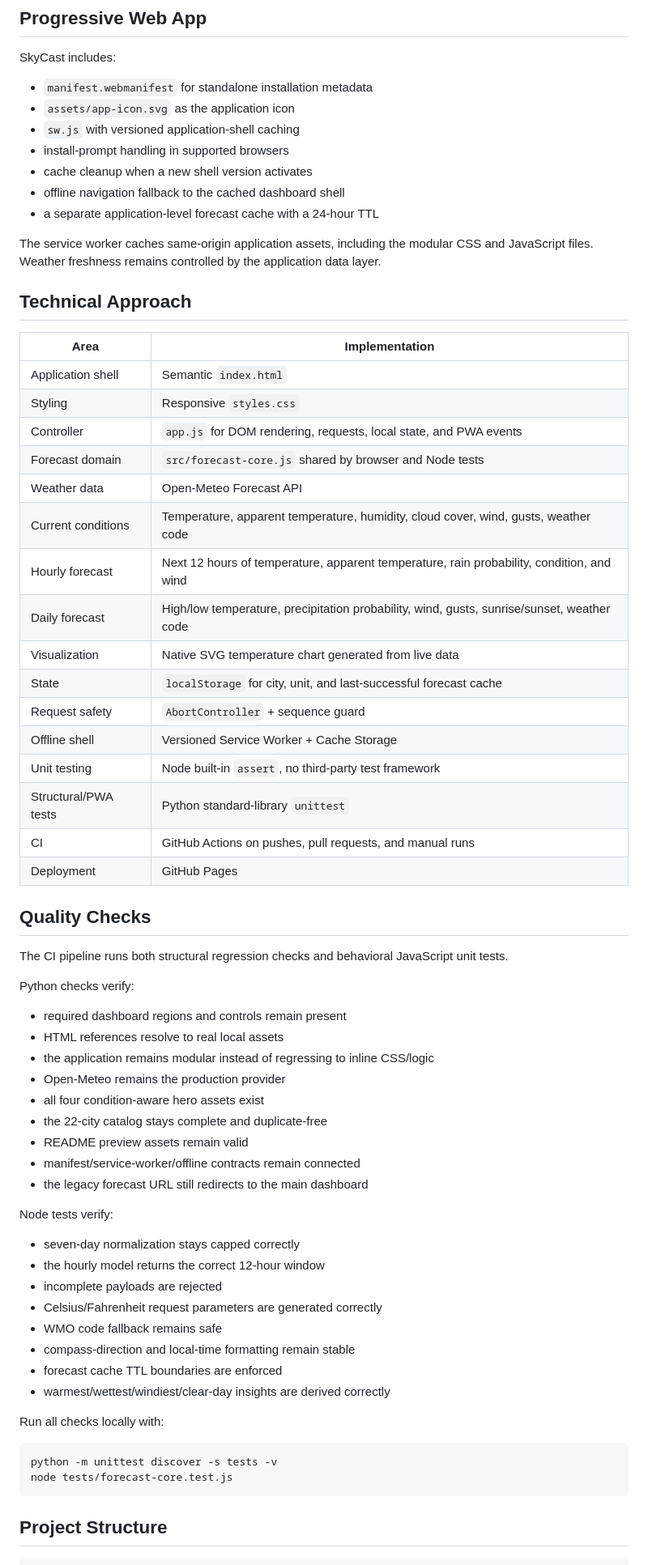
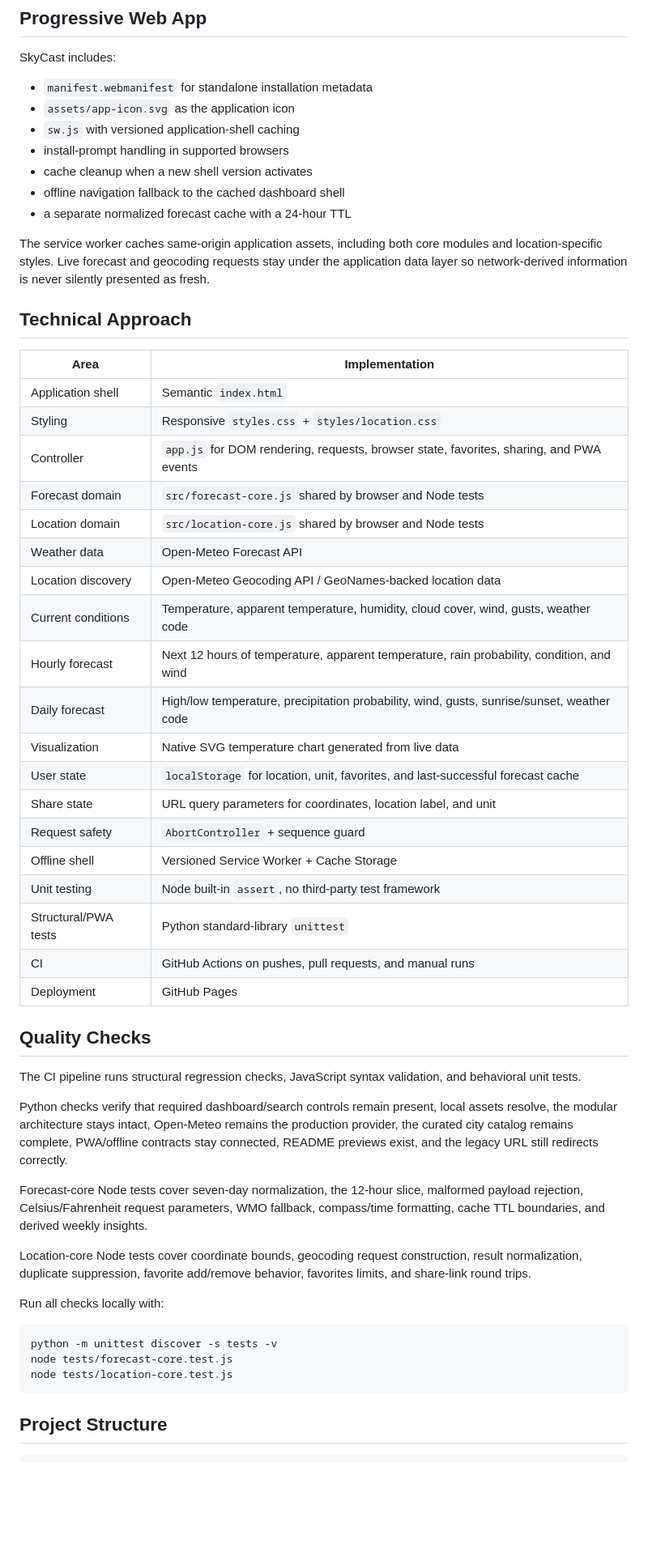
Before and after one commit to ParBproject/skycast, a Markdown page: README.md, the part around one of its changes. Shown at 81% size. Rendered like a GitHub page; blank space fills up the shorter version.

````diff
--- a/README.md
+++ b/README.md
@@ -92,24 +100,27 @@ SkyCast includes:
 - install-prompt handling in supported browsers
 - cache cleanup when a new shell version activates
 - offline navigation fallback to the cached dashboard shell
-- a separate application-level forecast cache with a 24-hour TTL
+- a separate normalized forecast cache with a 24-hour TTL
 
-The service worker caches same-origin application assets, including the modular CSS and JavaScript files. Weather freshness remains controlled by the application data layer.
+The service worker caches same-origin application assets, including both core modules and location-specific styles. Live forecast and geocoding requests stay under the application data layer so network-derived information is never silently presented as fresh.
 
 ## Technical Approach
 
 | Area | Implementation |
 |---|---|
 | Application shell | Semantic `index.html` |
-| Styling | Responsive `styles.css` |
-| Controller | `app.js` for DOM rendering, requests, local state, and PWA events |
+| Styling | Responsive `styles.css` + `styles/location.css` |
+| Controller | `app.js` for DOM rendering, requests, browser state, favorites, sharing, and PWA events |
 | Forecast domain | `src/forecast-core.js` shared by browser and Node tests |
+| Location domain | `src/location-core.js` shared by browser and Node tests |
 | Weather data | Open-Meteo Forecast API |
+| Location discovery | Open-Meteo Geocoding API / GeoNames-backed location data |
 | Current conditions | Temperature, apparent temperature, humidity, cloud cover, wind, gusts, weather code |
 | Hourly forecast | Next 12 hours of temperature, apparent temperature, rain probability, condition, and wind |
 | Daily forecast | High/low temperature, precipitation probability, wind, gusts, sunrise/sunset, weather code |
 | Visualization | Native SVG temperature chart generated from live data |
-| State | `localStorage` for city, unit, and last-successful forecast cache |
+| User state | `localStorage` for location, unit, favorites, and last-successful forecast cache |
+| Share state | URL query parameters for coordinates, location label, and unit |
 | Request safety | `AbortController` + sequence guard |
 | Offline shell | Versioned Service Worker + Cache Storage |
 | Unit testing | Node built-in `assert`, no third-party test framework |
@@ -119,36 +130,20 @@ The service worker caches same-origin application assets, including the modular
 
 ## Quality Checks
 
-The CI pipeline runs both structural regression checks and behavioral JavaScript unit tests.
+The CI pipeline runs structural regression checks, JavaScript syntax validation, and behavioral unit tests.
 
-Python checks verify:
+Python checks verify that required dashboard/search controls remain present, local assets resolve, the modular architecture stays intact, Open-Meteo remains the production provider, the curated city catalog remains complete, PWA/offline contracts stay connected, README previews exist, and the legacy URL still redirects correctly.
 
-- required dashboard regions and controls remain present
-- HTML references resolve to real local assets
-- the application remains modular instead of regressing to inline CSS/logic
-- Open-Meteo remains the production provider
-- all four condition-aware hero assets exist
-- the 22-city catalog stays complete and duplicate-free
-- README preview assets remain valid
-- manifest/service-worker/offline contracts remain connected
-- the legacy forecast URL still redirects to the main dashboard
+Forecast-core Node tests cover seven-day normalization, the 12-hour slice, malformed payload rejection, Celsius/Fahrenheit request parameters, WMO fallback, compass/time formatting, cache TTL boundaries, and derived weekly insights.
 
-Node tests verify:
-
-- seven-day normalization stays capped correctly
-- the hourly model returns the correct 12-hour window
-- incomplete payloads are rejected
-- Celsius/Fahrenheit request parameters are generated correctly
-- WMO code fallback remains safe
-- compass-direction and local-time formatting remain stable
-- forecast cache TTL boundaries are enforced
-- warmest/wettest/windiest/clear-day insights are derived correctly
+Location-core Node tests cover coordinate bounds, geocoding request construction, result normalization, duplicate suppression, favorite add/remove behavior, favorites limits, and share-link round trips.
 
 Run all checks locally with:
 
 ```bash
 python -m unittest discover -s tests -v
 node tests/forecast-core.test.js
+node tests/location-core.test.js
 ```
 
 ## Project Structure
````
Also changed, not shown: other parts of README.md (+57 -45 lines).
